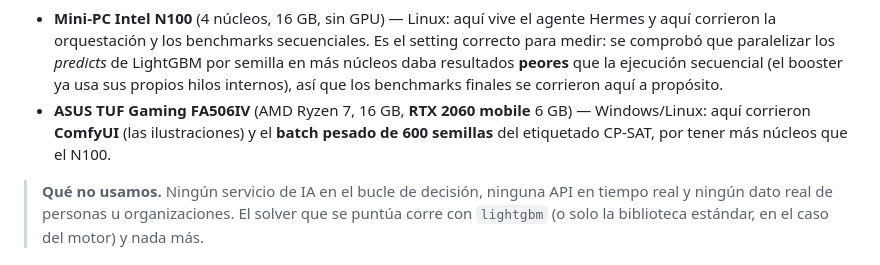
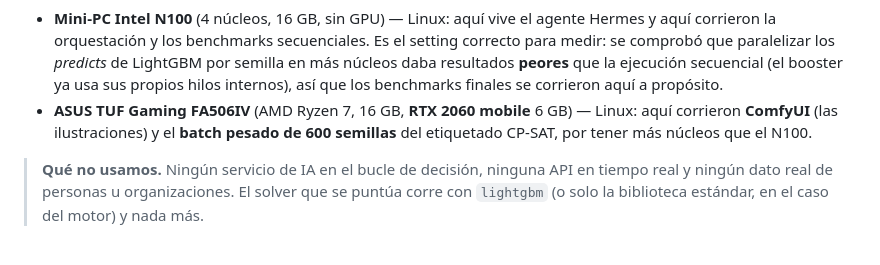
Before and after one commit to crivote/food-rescue, a Markdown page: README.md, the part around the change. Rendered like a GitHub page.

Commit message:
docs: el TUF corrió el batch en Linux (no Windows/Linux)

```diff
--- a/README.md
+++ b/README.md
@@ -282,9 +282,8 @@ imágenes generadas, no fotografías reales.
   secuencial (el booster ya usa sus propios hilos internos), así que los
   benchmarks finales se corrieron aquí a propósito.
 - **ASUS TUF Gaming FA506IV** (AMD Ryzen 7, 16 GB, **RTX 2060 mobile** 6 GB) —
-  Windows/Linux: aquí corrieron **ComfyUI** (las ilustraciones) y el **batch
-  pesado de 600 semillas** del etiquetado CP-SAT, por tener más núcleos que el
-  N100.
+  Linux: aquí corrieron **ComfyUI** (las ilustraciones) y el **batch pesado de
+  600 semillas** del etiquetado CP-SAT, por tener más núcleos que el N100.
 
 > **Qué no usamos.** Ningún servicio de IA en el bucle de decisión, ninguna API
 > en tiempo real y ningún dato real de personas u organizaciones. El solver que
```
